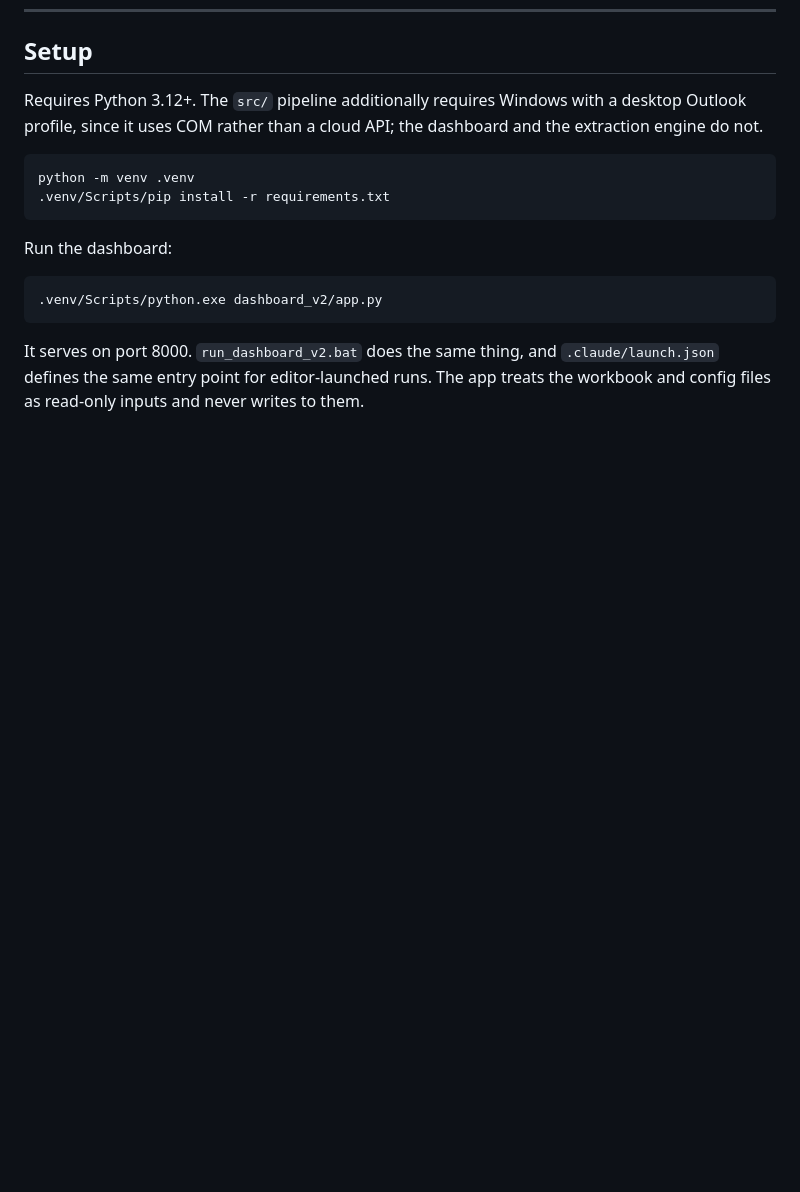
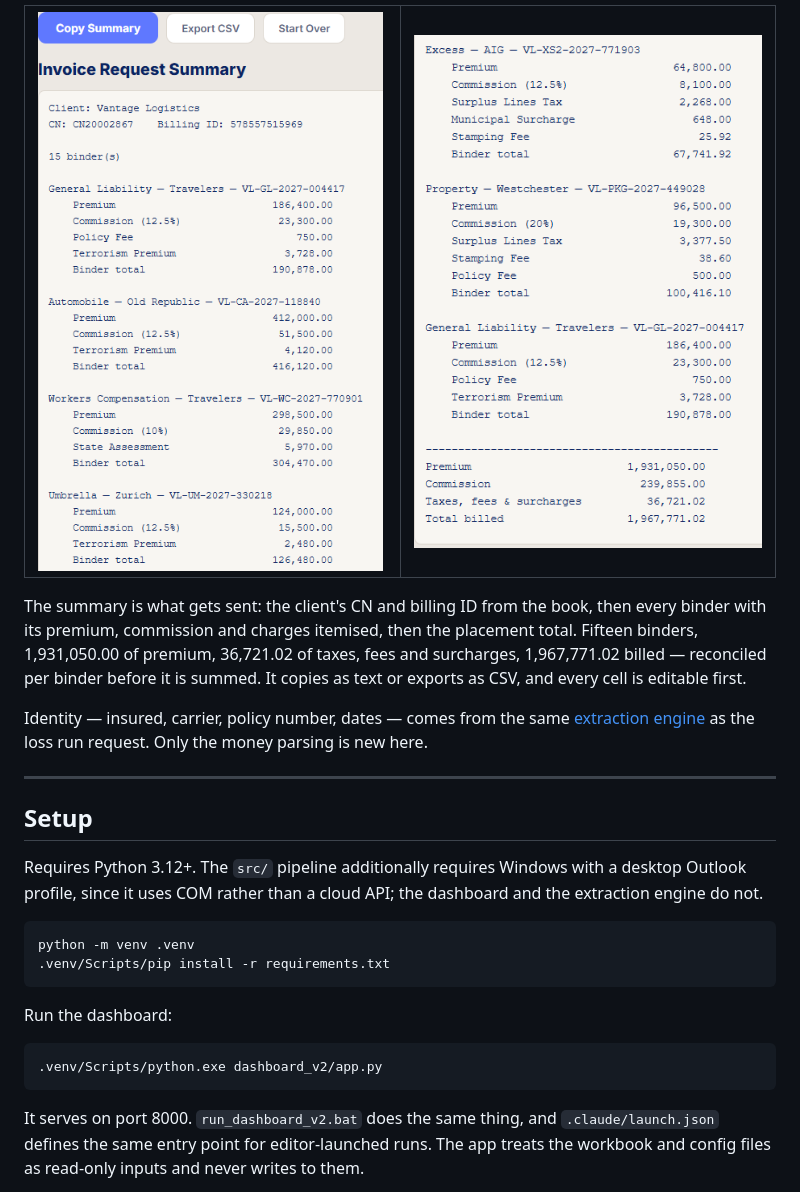
Before and after one commit to jpratt3/chief-of-staff, a Markdown page: README.md, the part around one of its changes. GitHub-like rendering; blank space fills up the shorter version.

```diff
--- a/README.md
+++ b/README.md
@@ -224,3 +256,22 @@ categories.
+<table>
+<tr>
+<td width="50%"><img src="docs/screenshots/invoicing-assistant-summary1.png" alt="Summary header and binders"></td>
+<td width="50%"><img src="docs/screenshots/invoicing-assistant-summary2.png" alt="Summary charges and totals"></td>
+</tr>
+</table>
+
+The summary is what gets sent: the client's CN and billing ID from the book, then every
+binder with its premium, commission and charges itemised, then the placement total.
+Fifteen binders, 1,931,050.00 of premium, 36,721.02 of taxes, fees and surcharges,
+1,967,771.02 billed — reconciled per binder before it is summed. It copies as text or
+exports as CSV, and every cell is editable first.
+
+Identity — insured, carrier, policy number, dates — comes from the same
+[extraction engine](#under-the-hood) as the loss run request. Only the money parsing is
+new here.
+
+---
+
 ## Setup
 
 Requires Python 3.12+. The `src/` pipeline additionally requires Windows with a desktop
```
Also changed, not shown: other parts of README.md (+33 -1 lines).
